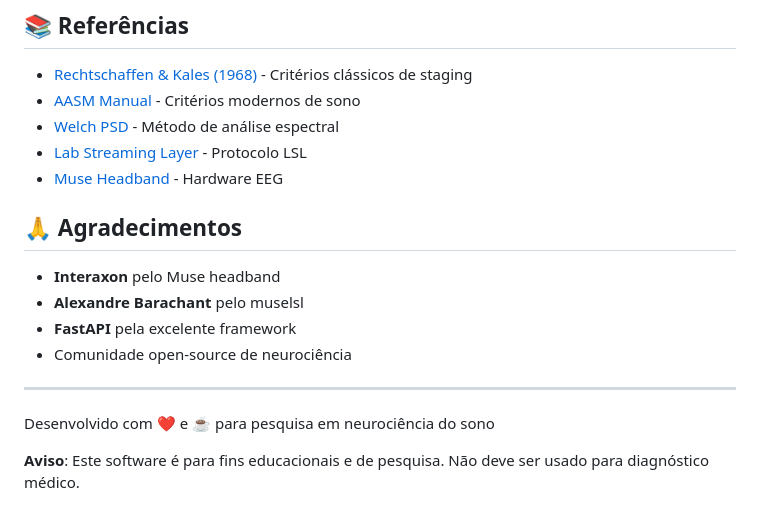
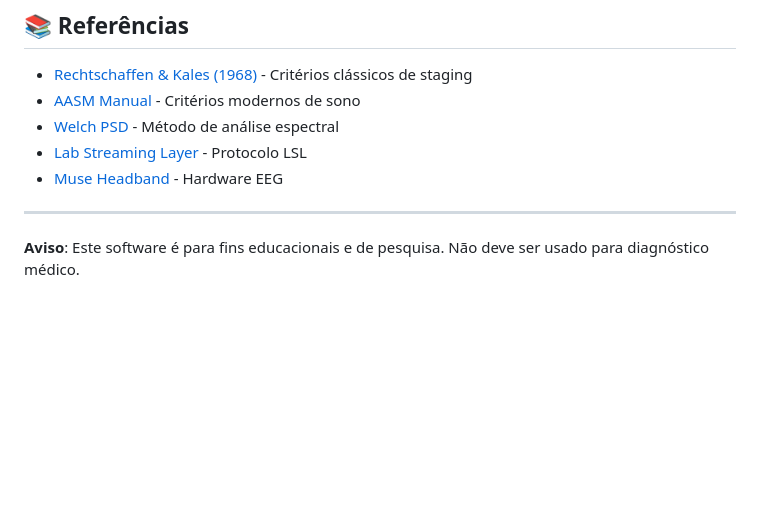
Before and after one commit to fer-misquevis/eeg-sleep-monitor, a Markdown page: README.md, the part around the change. Drawn GitHub-style; blank space fills up the shorter version.

```diff
--- a/README.md
+++ b/README.md
@@ -409,15 +409,6 @@ Contribuições são bem-vindas! Por favor:
 - [Lab Streaming Layer](https://labstreaminglayer.org/) - Protocolo LSL
 - [Muse Headband](https://choosemuse.com/) - Hardware EEG
 
-## 🙏 Agradecimentos
-
-- **Interaxon** pelo Muse headband
-- **Alexandre Barachant** pelo muselsl
-- **FastAPI** pela excelente framework
-- Comunidade open-source de neurociência
-
 ---
 
-Desenvolvido com ❤️ e ☕ para pesquisa em neurociência do sono
-
 **Aviso**: Este software é para fins educacionais e de pesquisa. Não deve ser usado para diagnóstico médico.
```
